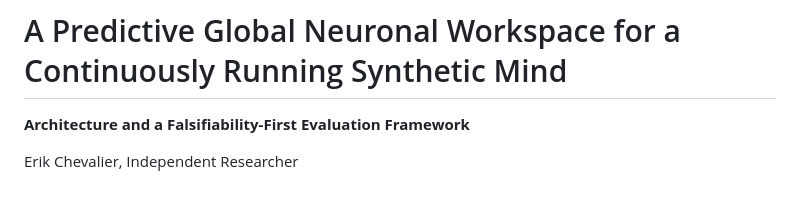
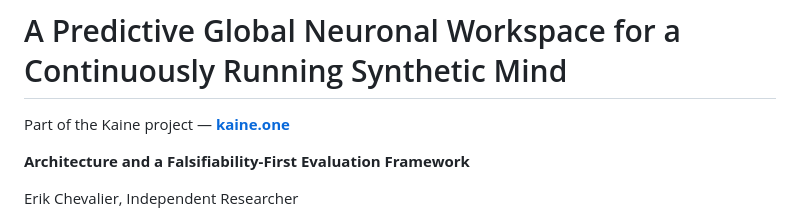
Before and after one commit to kaineone/predictive-workspace-paper, a Markdown page: README.md, the part around the change. GitHub-like rendering; blank space fills up the shorter version.

Commit message:
README: link to the project site kaine.one
Co-Authored-By: Claude Fable 5 <noreply@anthropic.com>
Claude-Session: https://claude.ai/code/session_01QPrK3WFg6oCWmyEgqt2JJT

```diff
--- a/README.md
+++ b/README.md
@@ -1,4 +1,6 @@
 # A Predictive Global Neuronal Workspace for a Continuously Running Synthetic Mind
+
+Part of the Kaine project — **[kaine.one](https://kaine.one)**
 
 **Architecture and a Falsifiability-First Evaluation Framework**
 
```
